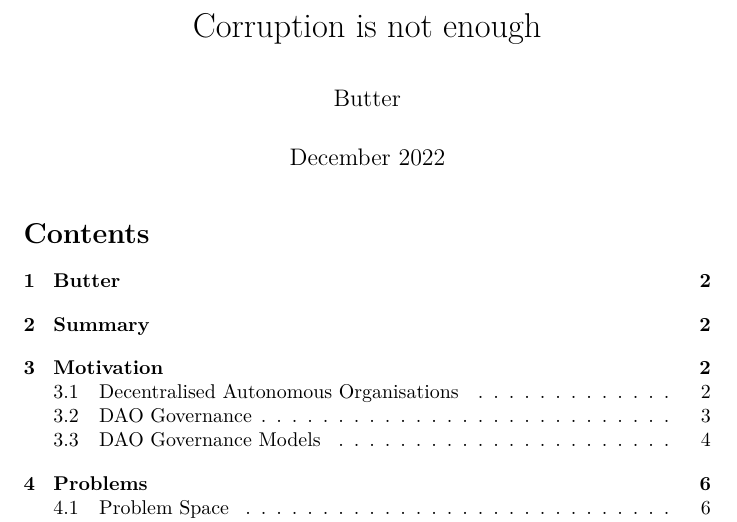
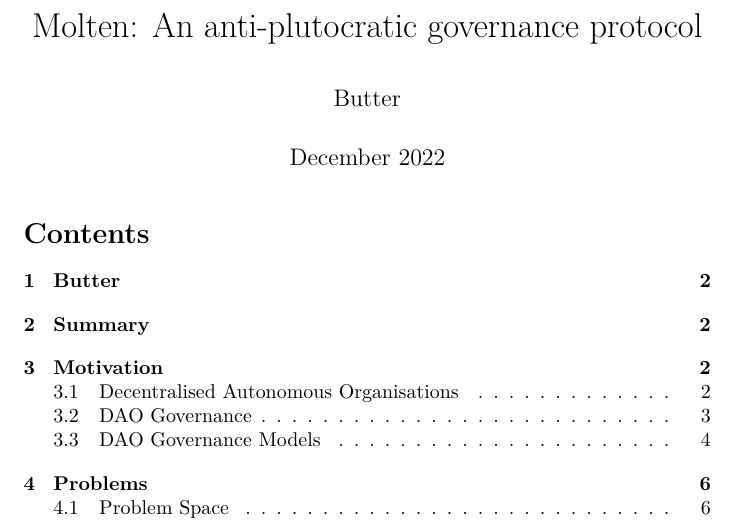
Before and after one commit to butterymoney/book, a LaTeX document (butter.tex): part of page 1 of 15, cut at the place of the change. The pictures show the PDF file butter.pdf that the author committed with the source.

Commit message:
Update title

```diff
--- a/butter.tex
+++ b/butter.tex
@@ -48,7 +48,7 @@
   \usepackage{selnolig}  % disable illegal ligatures
 \fi
 
-\title{Corruption is not enough}
+\title{Molten: An anti-plutocratic governance protocol}
 \author{Butter}
 \date{December 2022}
 
```
Also changed, not shown: template.tex (+1 -1 lines), butter.pdf.
